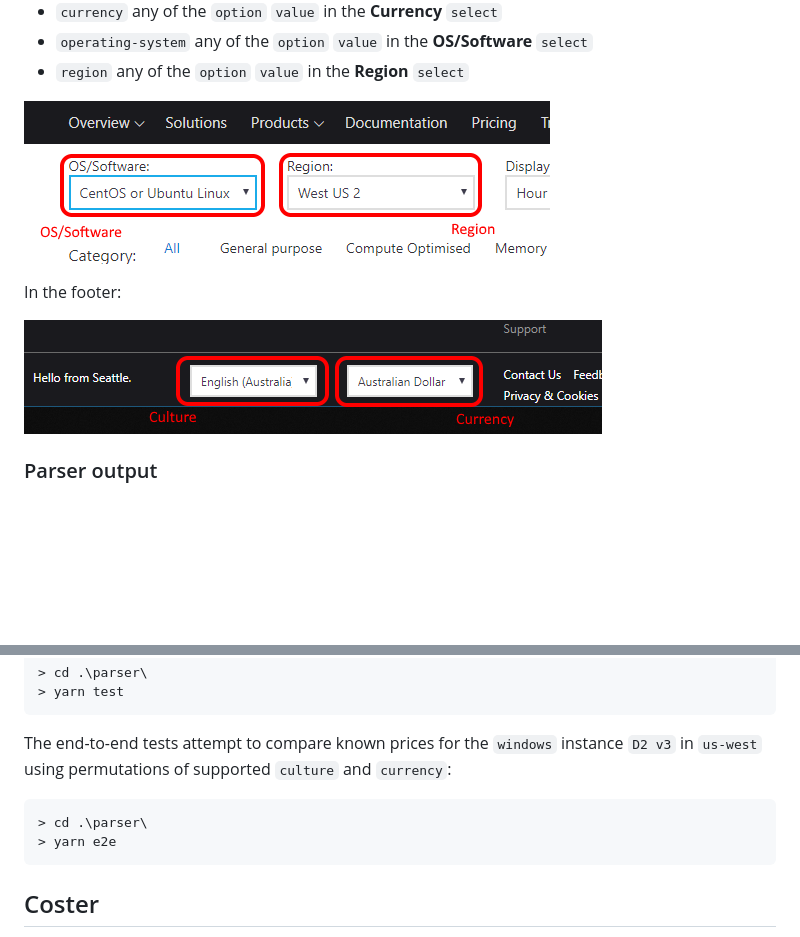
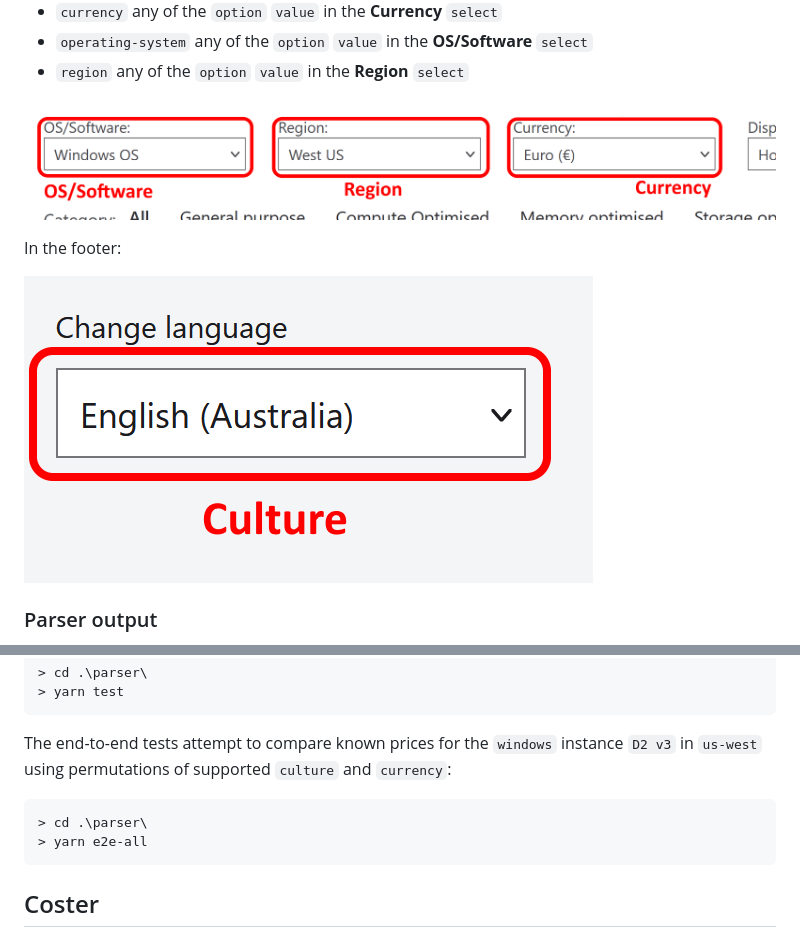
Before and after one commit to gabrielweyer/azure-vm-pricing, a Markdown page: README.md, 2 parts joined by grey strips. Drawn GitHub-style; pictures changed too: docs/assets/culture-currency.png (deleted), docs/assets/culture.png (added), docs/assets/os-region-currency.png (added); blank space fills up the shorter version.

Commit message:
Update README
Currency select has moved from the footer to be with the OS and Region
selects.

````diff
--- a/README.md
+++ b/README.md
@@ -96,11 +96,11 @@ Arguments:
 - `operating-system` any of the `option` `value` in the **OS/Software** `select`
 - `region` any of the `option` `value` in the **Region** `select`
 
-![OS and Region select](docs/assets/os-region.png)
+![OS, Region amd Currency select](docs/assets/os-region-currency.png)
 
 In the footer:
 
-![Culture and Currency select](docs/assets/culture-currency.png)
+![Culture select](docs/assets/culture.png)
 
 ### Parser output
 
@@ -138,7 +138,7 @@ The end-to-end tests attempt to compare known prices for the `windows` instance
 
 ```powershell
 > cd .\parser\
-> yarn e2e
+> yarn e2e-all
 ```
 
 ## Coster
````
